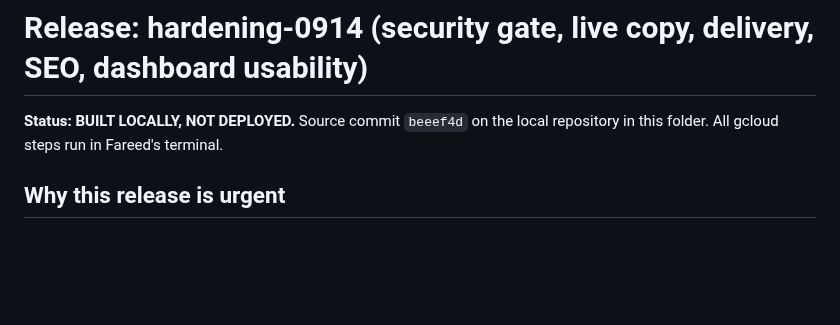
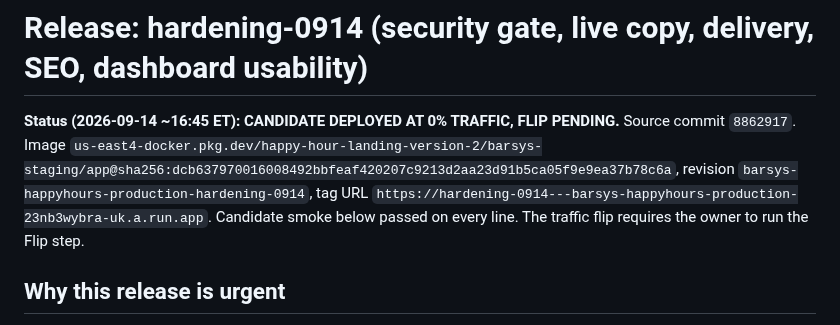
Before and after one commit to fareed-bit/barsys-happy-hour-landing-page, a Markdown page: deploy/runbooks/release-hardening-0914.md, the part around the change. GitHub-like rendering; blank space fills up the shorter version.

Commit message:
Record hardening-0914 candidate deployment (0% traffic, flip pending)
Co-Authored-By: Claude Fable 5.1 <noreply@anthropic.com>

```diff
--- a/deploy/runbooks/release-hardening-0914.md
+++ b/deploy/runbooks/release-hardening-0914.md
@@ -1,6 +1,6 @@
 # Release: hardening-0914 (security gate, live copy, delivery, SEO, dashboard usability)
 
-**Status: BUILT LOCALLY, NOT DEPLOYED.** Source commit `beeef4d` on the local repository in this folder. All gcloud steps run in Fareed's terminal.
+**Status (2026-09-14 ~16:45 ET): CANDIDATE DEPLOYED AT 0% TRAFFIC, FLIP PENDING.** Source commit `8862917`. Image `us-east4-docker.pkg.dev/happy-hour-landing-version-2/barsys-staging/app@sha256:dcb637970016008492bbfeaf420207c9213d2aa23d91b5ca05f9e9ea37b78c6a`, revision `barsys-happyhours-production-hardening-0914`, tag URL `https://hardening-0914---barsys-happyhours-production-23nb3wybra-uk.a.run.app`. Candidate smoke below passed on every line. The traffic flip requires the owner to run the Flip step.
 
 ## Why this release is urgent
 `admin/event-prep-datadome.html` embeds the DataDome contact's name, email and phone and was served to anonymous requests on the production URL (verified 2026-09-14 ~16:05 ET with an unauthenticated curl: HTTP 200, PII present). The admin HTML gate only applied under `STAGING_MODE`. This release gates every `/admin/*.html` (except login) in every mode.
```
Also changed, not shown: PROJECT-STATE.md (+1 -1 lines).
